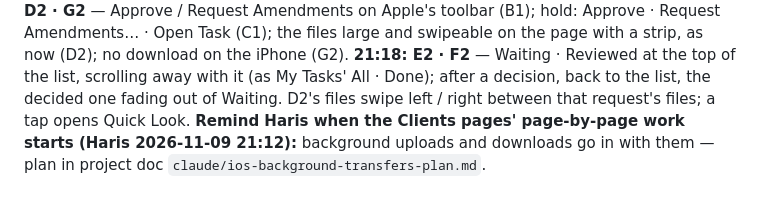
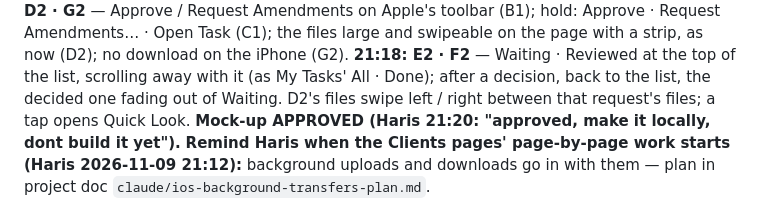
Before and after one commit to e11hq/e11-console, a Markdown page: CLAUDE.md, the part around the change. Drawn GitHub-style.

Commit message:
Rules: Review Requests mock-up approved — make it locally, no build
Co-Authored-By: Claude Opus 5.5 <noreply@anthropic.com>
Claude-Session: https://claude.ai/code/session_01BLZbkbofDcnmdddBfSoot6

```diff
--- a/CLAUDE.md
+++ b/CLAUDE.md
@@ -337,7 +337,8 @@ opening Apple's Quick Look (Haris 21:04). **Decided 21:15: A2 · B1 · C1 · D2
 Apple's toolbar (B1); hold: Approve · Request Amendments… · Open Task (C1); the files large and swipeable on the page with a
 strip, as now (D2); no download on the iPhone (G2). **21:18: E2 · F2** — Waiting · Reviewed at the
 top of the list, scrolling away with it (as My Tasks' All · Done); after a decision, back to the list, the decided one
-fading out of Waiting. D2's files swipe left / right between that request's files; a tap opens Quick Look.
+fading out of Waiting. D2's files swipe left / right between that request's files; a tap opens Quick Look. **Mock-up APPROVED (Haris 21:20: "approved, make it
+locally, dont build it yet").**
 **Remind Haris when the Clients pages' page-by-page work starts (Haris 2026-11-09 21:12):** background uploads and downloads
 go in with them — plan in project doc `claude/ios-background-transfers-plan.md`.
 
```
